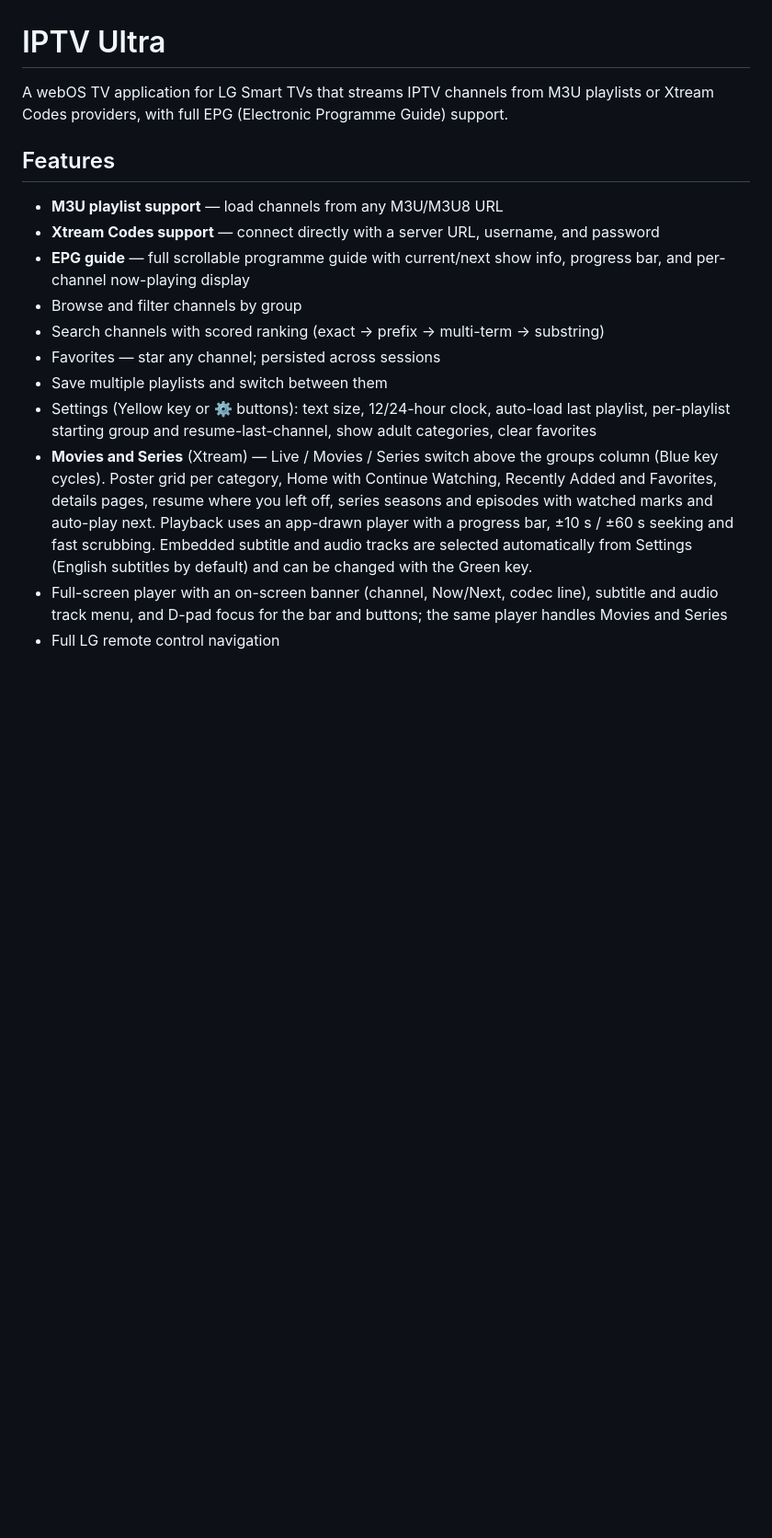
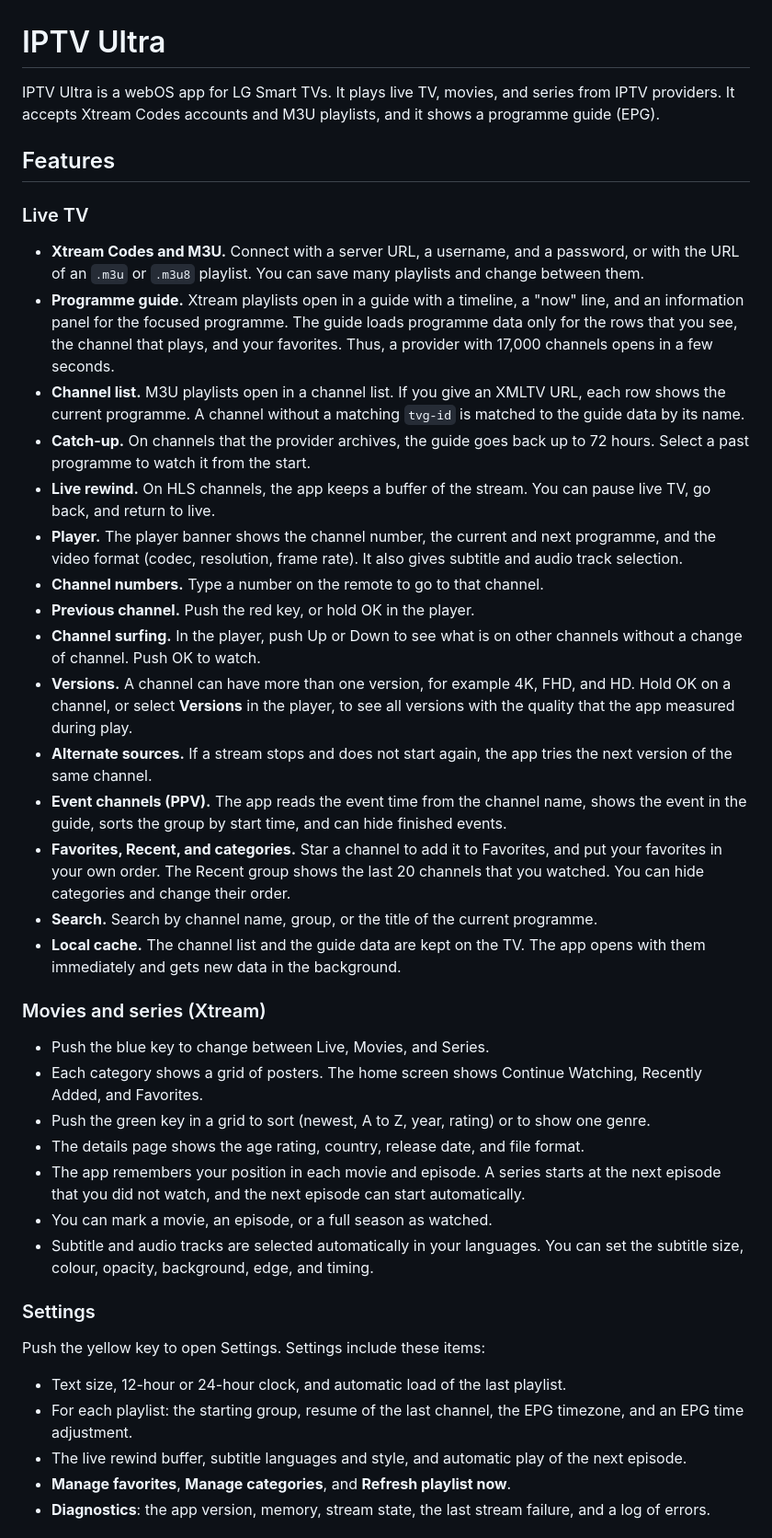
Before and after one commit to outkst/IPTVUltra, a Markdown page: README.md, the part around one of its changes. Shown at 92% size. Rendered like a GitHub page; blank space fills up the shorter version.

Commit message:
Update the README: features to v3.13, remote keys, install on a rooted TV, tests, and code style; written in Simplified Technical English

```diff
--- a/README.md
+++ b/README.md
@@ -1,17 +1,80 @@
 # IPTV Ultra
 
-A webOS TV application for LG Smart TVs that streams IPTV channels from M3U playlists or Xtream Codes providers, with full EPG (Electronic Programme Guide) support.
+IPTV Ultra is a webOS app for LG Smart TVs. It plays live TV, movies, and
+series from IPTV providers. It accepts Xtream Codes accounts and M3U playlists,
+and it shows a programme guide (EPG).
 
 ## Features
 
-- **M3U playlist support** — load channels from any M3U/M3U8 URL
-- **Xtream Codes support** — connect directly with a server URL, username, and password
-- **EPG guide** — full scrollable programme guide with current/next show info, progress bar, and per-channel now-playing display
-- Browse and filter channels by group
-- Search channels with scored ranking (exact → prefix → multi-term → substring)
-- Favorites — star any channel; persisted across sessions
-- Save multiple playlists and switch between them
-- Settings (Yellow key or ⚙️ buttons): text size, 12/24-hour clock, auto-load last playlist, per-playlist starting group and resume-last-channel, show adult categories, clear favorites
-- **Movies and Series** (Xtream) — Live / Movies / Series switch above the groups column (Blue key cycles). Poster grid per category, Home with Continue Watching, Recently Added and Favorites, details pages, resume where you left off, series seasons and episodes with watched marks and auto-play next. Playback uses an app-drawn player with a progress bar, ±10 s / ±60 s seeking and fast scrubbing. Embedded subtitle and audio tracks are selected automatically from Settings (English subtitles by default) and can be changed with the Green key.
-- Full-screen player with an on-screen banner (channel, Now/Next, codec line), subtitle and audio track menu, and D-pad focus for the bar and buttons; the same player handles Movies and Series
-- Full LG remote control navigation
+### Live TV
+
+- **Xtream Codes and M3U.** Connect with a server URL, a username, and a
+  password, or with the URL of an `.m3u` or `.m3u8` playlist. You can save
+  many playlists and change between them.
+- **Programme guide.** Xtream playlists open in a guide with a timeline, a
+  "now" line, and an information panel for the focused programme. The guide
+  loads programme data only for the rows that you see, the channel that
+  plays, and your favorites. Thus, a provider with 17,000 channels opens in a
+  few seconds.
+- **Channel list.** M3U playlists open in a channel list. If you give an
+  XMLTV URL, each row shows the current programme. A channel without a
+  matching `tvg-id` is matched to the guide data by its name.
+- **Catch-up.** On channels that the provider archives, the guide goes back
+  up to 72 hours. Select a past programme to watch it from the start.
+- **Live rewind.** On HLS channels, the app keeps a buffer of the stream.
+  You can pause live TV, go back, and return to live.
+- **Player.** The player banner shows the channel number, the current and
+  next programme, and the video format (codec, resolution, frame rate). It
+  also gives subtitle and audio track selection.
+- **Channel numbers.** Type a number on the remote to go to that channel.
+- **Previous channel.** Push the red key, or hold OK in the player.
+- **Channel surfing.** In the player, push Up or Down to see what is on
+  other channels without a change of channel. Push OK to watch.
+- **Versions.** A channel can have more than one version, for example 4K,
+  FHD, and HD. Hold OK on a channel, or select **Versions** in the player, to
+  see all versions with the quality that the app measured during play.
+- **Alternate sources.** If a stream stops and does not start again, the app
+  tries the next version of the same channel.
+- **Event channels (PPV).** The app reads the event time from the channel
+  name, shows the event in the guide, sorts the group by start time, and can
+  hide finished events.
+- **Favorites, Recent, and categories.** Star a channel to add it to
+  Favorites, and put your favorites in your own order. The Recent group shows
+  the last 20 channels that you watched. You can hide categories and change
+  their order.
+- **Search.** Search by channel name, group, or the title of the current
+  programme.
+- **Local cache.** The channel list and the guide data are kept on the TV.
+  The app opens with them immediately and gets new data in the background.
+
+### Movies and series (Xtream)
+
+- Push the blue key to change between Live, Movies, and Series.
+- Each category shows a grid of posters. The home screen shows Continue
+  Watching, Recently Added, and Favorites.
+- Push the green key in a grid to sort (newest, A to Z, year, rating) or to
+  show one genre.
+- The details page shows the age rating, country, release date, and file
+  format.
+- The app remembers your position in each movie and episode. A series starts
+  at the next episode that you did not watch, and the next episode can start
+  automatically.
+- You can mark a movie, an episode, or a full season as watched.
+- Subtitle and audio tracks are selected automatically in your languages.
+  You can set the subtitle size, colour, opacity, background, edge, and
+  timing.
+
+### Settings
+
+Push the yellow key to open Settings. Settings include these items:
+
+- Text size, 12-hour or 24-hour clock, and automatic load of the last
+  playlist.
+- For each playlist: the starting group, resume of the last channel, the EPG
+  timezone, and an EPG time adjustment.
+- The live rewind buffer, subtitle languages and style, and automatic play of
+  the next episode.
+- **Manage favorites**, **Manage categories**, and **Refresh playlist now**.
+- **Diagnostics**: the app version, memory, stream state, the last stream
+  failure, and a log of errors.
+
```
Also changed, not shown: other parts of README.md (+95 -60 lines).
